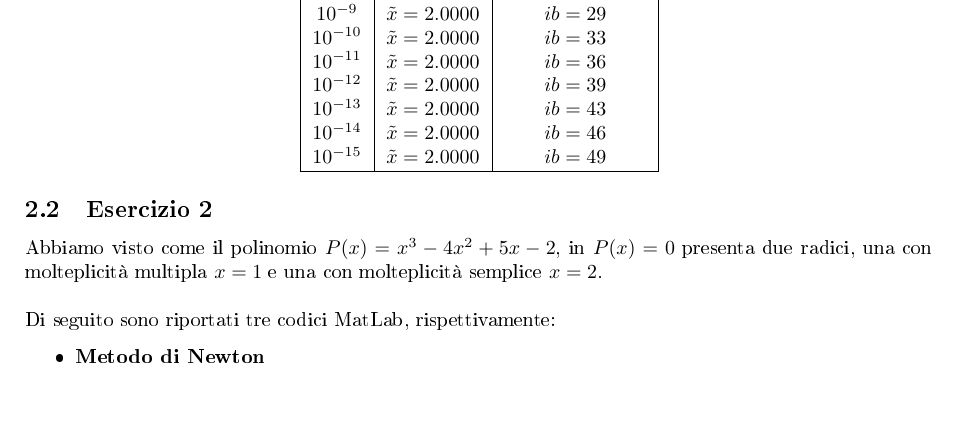
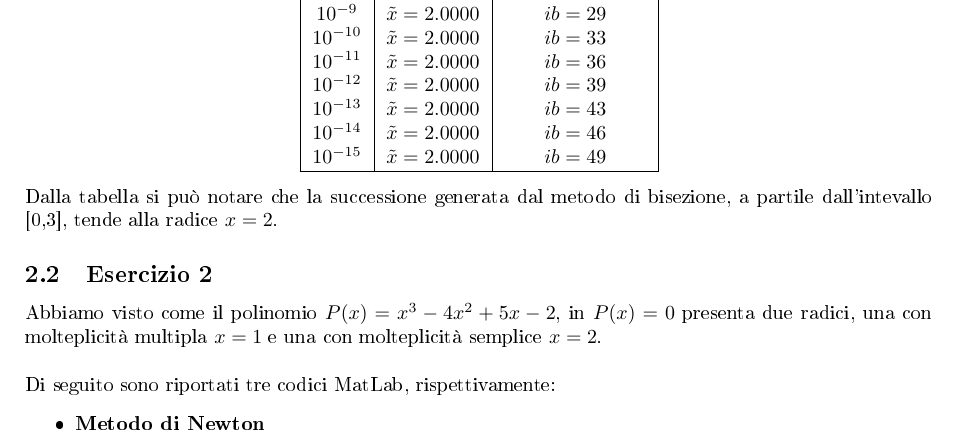
Before and after one commit to texano00/unifi-cn-elaborato, a LaTeX document (elaborato.tex, which reads Cap_2/Es_1/Es_1.tex): part of page 10 of 36, cut so that both start at the same text, the shorter picture padded with empty space. The pictures show the PDF file elaborato.pdf that the author committed with the source.

Commit message:
Fix cap_2/es_1

```diff
--- a/Cap_2/Es_1/Es_1.tex
+++ b/Cap_2/Es_1/Es_1.tex
@@ -84,3 +84,4 @@ restituisce i seguenti valori:\\
 		\hline
 	\end{tabular}
 \end{center}
+Dalla tabella si può notare che la successione generata dal metodo di bisezione, a partile dall'intevallo [0,3], tende alla radice $x = 2$.
```
Also changed, not shown: elaborato.pdf.
